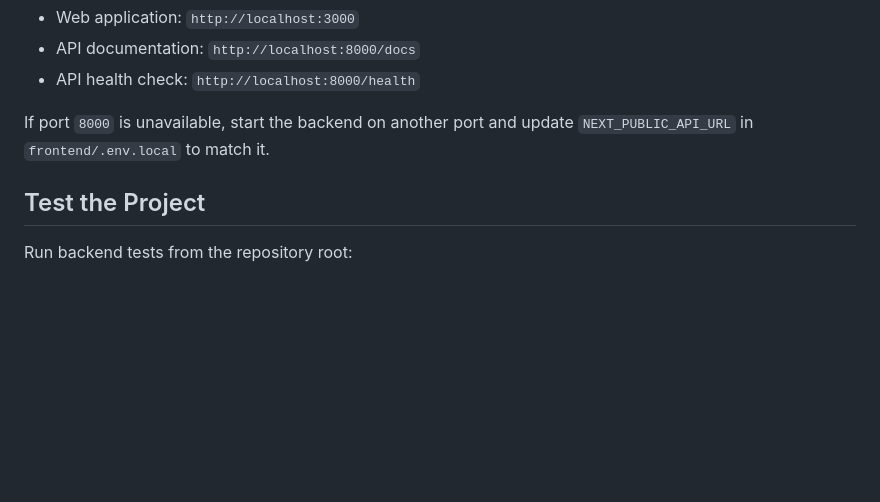
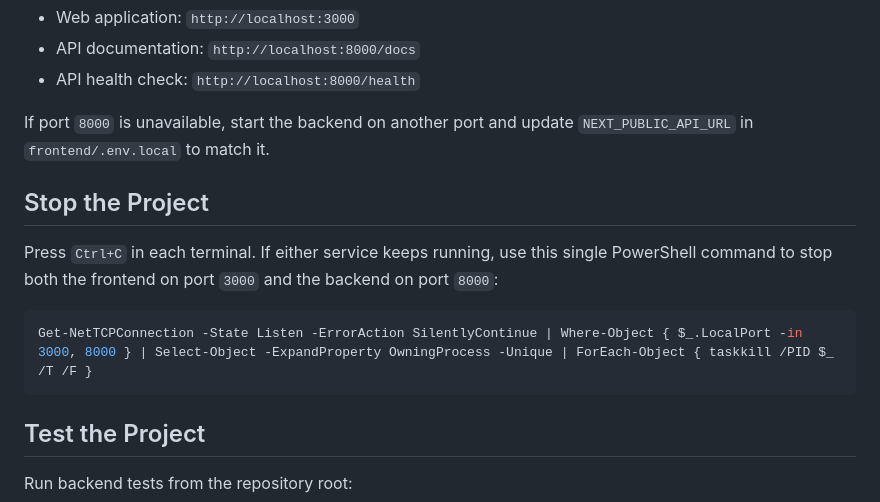
Before and after one commit to soban3247-tech/scrapper-customizer, a Markdown page: README.md, the part around the change. Rendered like a GitHub page; blank space fills up the shorter version.

Commit message:
added frontend and backend shutdown commands

````diff
--- a/README.md
+++ b/README.md
@@ -101,6 +101,16 @@ Open these addresses:
 If port `8000` is unavailable, start the backend on another port and update
 `NEXT_PUBLIC_API_URL` in `frontend/.env.local` to match it.
 
+## Stop the Project
+
+Press `Ctrl+C` in each terminal. If either service keeps running, use this single
+PowerShell command to stop both the frontend on port `3000` and the backend on
+port `8000`:
+
+```powershell
+Get-NetTCPConnection -State Listen -ErrorAction SilentlyContinue | Where-Object { $_.LocalPort -in 3000, 8000 } | Select-Object -ExpandProperty OwningProcess -Unique | ForEach-Object { taskkill /PID $_ /T /F }
+```
+
 ## Test the Project
 
 Run backend tests from the repository root:
````
